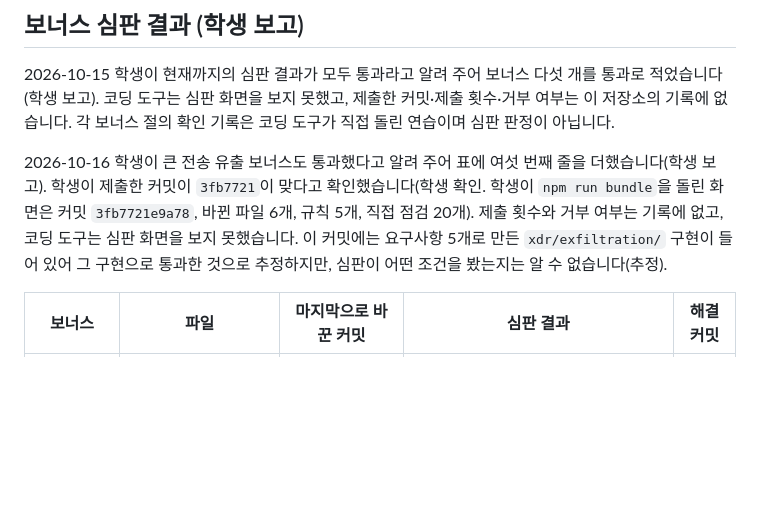
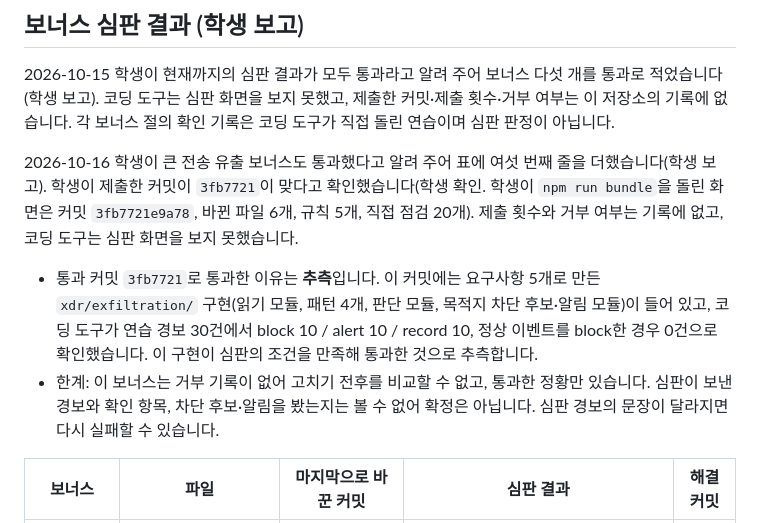
Before and after one commit to onboardingsecurity/choi-bujang-secret-vault, a Markdown page: docs/readme/judge-results.md, the part around the change. GitHub-like rendering; blank space fills up the shorter version.

Commit message:
심판 결과 기록: 큰 전송 유출 보너스의 통과 이유를 통과 커밋 기준 추측으로 다시 적음
- docs/readme/judge-results.md: 통과 커밋 3fb7721의 구현과 연습 결과(block 10 / alert 10 / record 10)를 근거로 통과 이유를 추측이라고 적고, 거부 기록이 없어 정황만 있다는 한계를 다른 단계와 같은 형식으로 적음
- docs/readme/bonus-exfiltration.md: 심판 제출 줄을 같은 형식으로 고침

Co-Authored-By: Claude Sonnet 5.5 <noreply@anthropic.com>

```diff
--- a/docs/readme/judge-results.md
+++ b/docs/readme/judge-results.md
@@ -114,7 +114,9 @@
 
 2026-10-15 학생이 현재까지의 심판 결과가 모두 통과라고 알려 주어 보너스 다섯 개를 통과로 적었습니다(학생 보고). 코딩 도구는 심판 화면을 보지 못했고, 제출한 커밋·제출 횟수·거부 여부는 이 저장소의 기록에 없습니다. 각 보너스 절의 확인 기록은 코딩 도구가 직접 돌린 연습이며 심판 판정이 아닙니다.
 
-2026-10-16 학생이 큰 전송 유출 보너스도 통과했다고 알려 주어 표에 여섯 번째 줄을 더했습니다(학생 보고). 학생이 제출한 커밋이 `3fb7721`이 맞다고 확인했습니다(학생 확인. 학생이 `npm run bundle`을 돌린 화면은 커밋 `3fb7721e9a78`, 바뀐 파일 6개, 규칙 5개, 직접 점검 20개). 제출 횟수와 거부 여부는 기록에 없고, 코딩 도구는 심판 화면을 보지 못했습니다. 이 커밋에는 요구사항 5개로 만든 `xdr/exfiltration/` 구현이 들어 있어 그 구현으로 통과한 것으로 추정하지만, 심판이 어떤 조건을 봤는지는 알 수 없습니다(추정).
+2026-10-16 학생이 큰 전송 유출 보너스도 통과했다고 알려 주어 표에 여섯 번째 줄을 더했습니다(학생 보고). 학생이 제출한 커밋이 `3fb7721`이 맞다고 확인했습니다(학생 확인. 학생이 `npm run bundle`을 돌린 화면은 커밋 `3fb7721e9a78`, 바뀐 파일 6개, 규칙 5개, 직접 점검 20개). 제출 횟수와 거부 여부는 기록에 없고, 코딩 도구는 심판 화면을 보지 못했습니다.
+- 통과 커밋 `3fb7721`로 통과한 이유는 **추측**입니다. 이 커밋에는 요구사항 5개로 만든 `xdr/exfiltration/` 구현(읽기 모듈, 패턴 4개, 판단 모듈, 목적지 차단 후보·알림 모듈)이 들어 있고, 코딩 도구가 연습 경보 30건에서 block 10 / alert 10 / record 10, 정상 이벤트를 block한 경우 0건으로 확인했습니다. 이 구현이 심판의 조건을 만족해 통과한 것으로 추측합니다.
+- 한계: 이 보너스는 거부 기록이 없어 고치기 전후를 비교할 수 없고, 통과한 정황만 있습니다. 심판이 보낸 경보와 확인 항목, 차단 후보·알림을 봤는지는 볼 수 없어 확정은 아닙니다. 심판 경보의 문장이 달라지면 다시 실패할 수 있습니다.
 
 | 보너스 | 파일 | 마지막으로 바꾼 커밋 | 심판 결과 | 해결 커밋 |
 | --- | --- | --- | --- | --- |
```
Also changed, not shown: docs/readme/bonus-exfiltration.md (+1 -1 lines).
